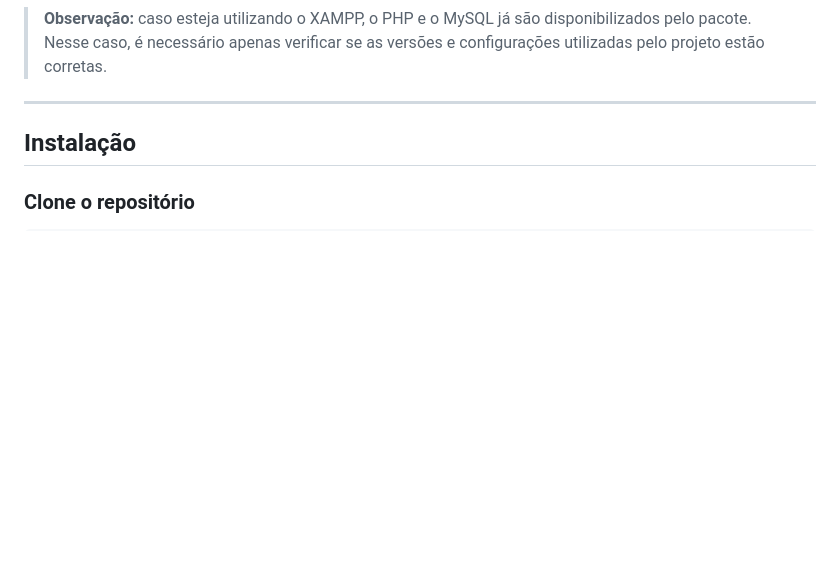
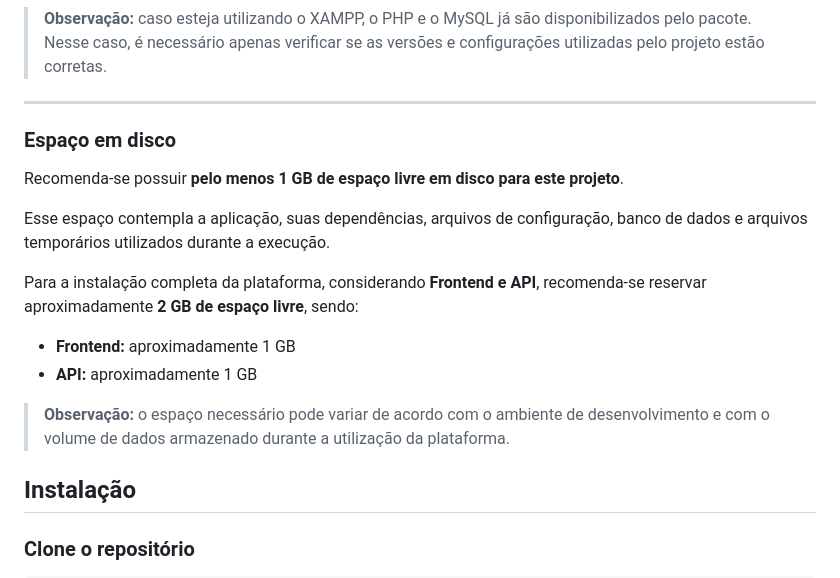
Before and after one commit to AdulerV/trilha-formativa-inovacao-api, a Markdown page: README.md, the part around the change. Rendered like a GitHub page; blank space fills up the shorter version.

```diff
--- a/README.md
+++ b/README.md
@@ -40,6 +40,19 @@ mysql --version
 > **Observação:** caso esteja utilizando o XAMPP, o PHP e o MySQL já são disponibilizados pelo pacote. Nesse caso, é necessário apenas verificar se as versões e configurações utilizadas pelo projeto estão corretas.
 
 ---
+
+### Espaço em disco
+
+Recomenda-se possuir **pelo menos 1 GB de espaço livre em disco para este projeto**.
+
+Esse espaço contempla a aplicação, suas dependências, arquivos de configuração, banco de dados e arquivos temporários utilizados durante a execução.
+
+Para a instalação completa da plataforma, considerando **Frontend e API**, recomenda-se reservar aproximadamente **2 GB de espaço livre**, sendo:
+
+* **Frontend:** aproximadamente 1 GB
+* **API:** aproximadamente 1 GB
+
+> **Observação:** o espaço necessário pode variar de acordo com o ambiente de desenvolvimento e com o volume de dados armazenado durante a utilização da plataforma.
 
 ## Instalação
 
```
